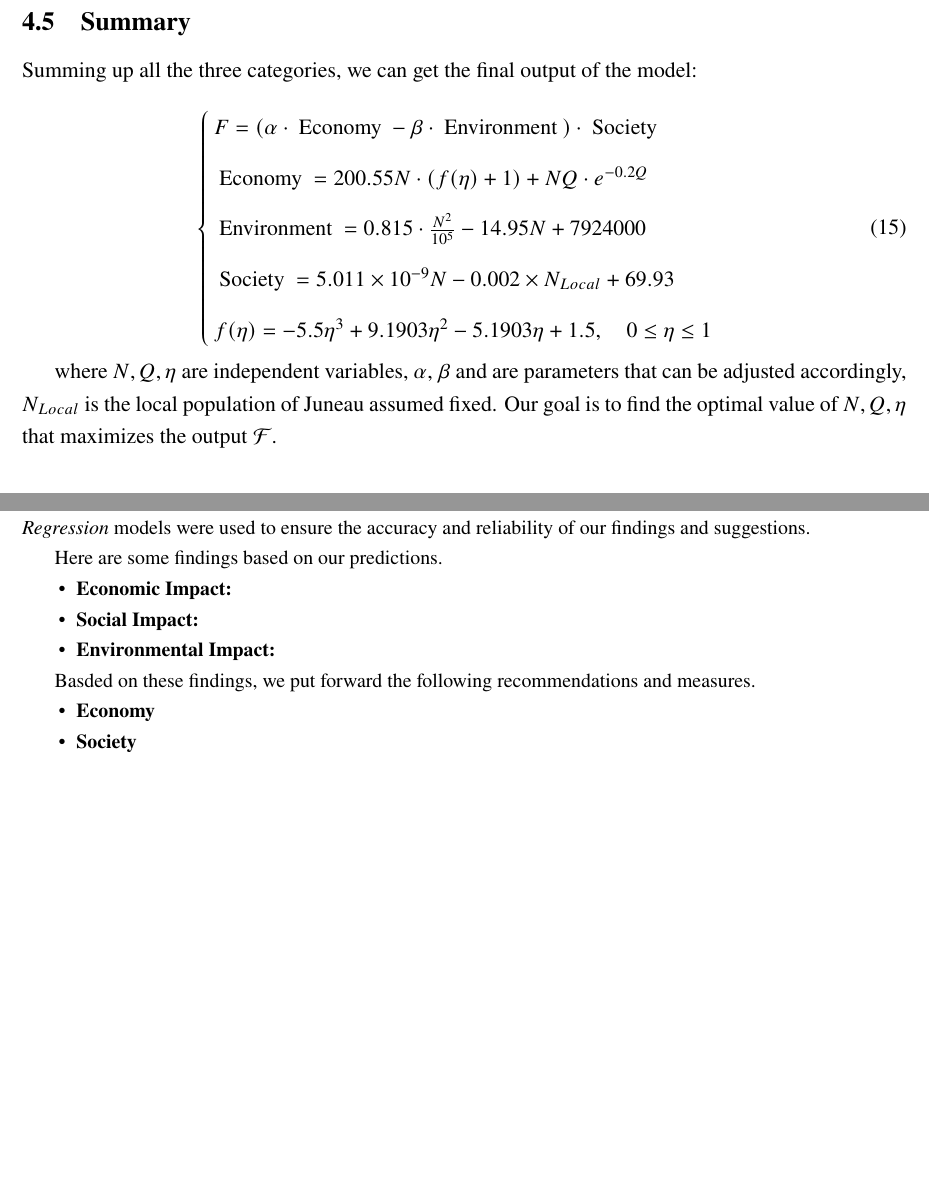
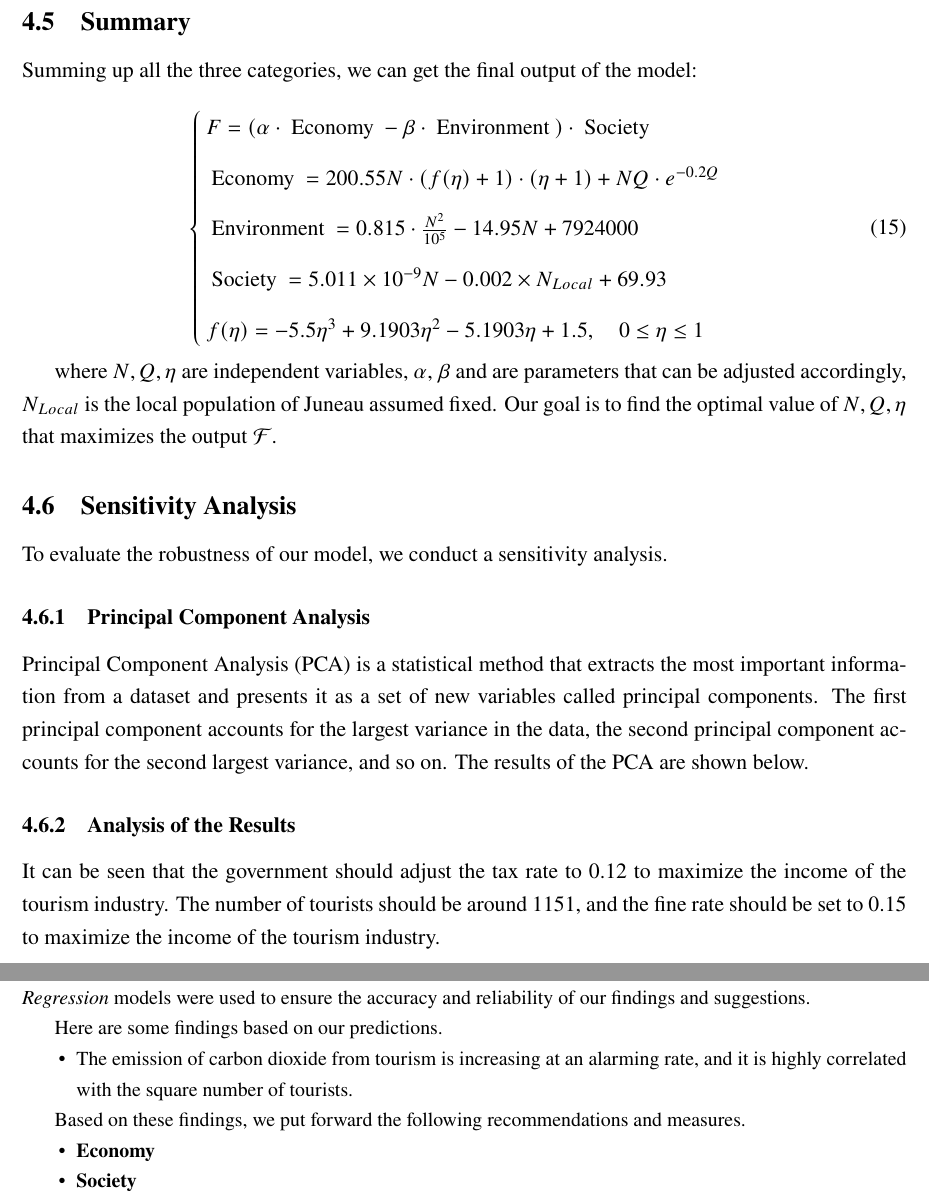
Before and after one commit to BlackMaple1203/MCM, a LaTeX thesis (Thesis/main.tex, which reads Thesis/sections/7.Task 1.tex, Thesis/sections/9.Task 3.tex): two parts of pages 13 and 15 of 16 before the commit and two parts of pages 14 and 16 of 17 after it, joined at a grey line, cut so that both start at the same text, the shorter picture padded with empty space. Compiled offline with XeLaTeX.

Commit message:
Updated Latex

```diff
--- a/Thesis/sections/7.Task 1.tex
+++ b/Thesis/sections/7.Task 1.tex
@@ -259,7 +259,7 @@ Summing up all the three categories, we can get the final output of the model:
     \begin{aligned}
     &\left\{\begin{array}{l}
     F=(\alpha \cdot \text { Economy }-\beta \cdot \text { Environment }) \cdot \text { Society } \\[10pt]
-    \text { Economy }=200.55 N \cdot(f(\eta)+1)+NQ\cdot e^{-0.2 Q} \\[10pt]
+    \text { Economy }=200.55 N \cdot(f(\eta)+1) \cdot (\eta+1)+NQ\cdot e^{-0.2 Q} \\[10pt]
     \text { Environment }=0.815 \cdot \frac{N^2}{10^5}-14.95 N+7924000 \\[10pt]
     \text { Society }=5.011\times 10^{-9} N -0.002 \times N_{Local}+69.93 \\[10pt]
     f(\eta)=-5.5 \eta^3+9.1903 \eta^2-5.1903 \eta+1.5, \quad 0 \leq \eta \leq 1
@@ -271,3 +271,23 @@ where $N,Q,\eta$ are independent variables, $\alpha$, $\beta$
 and are parameters that can be adjusted accordingly,
 $N_{Local}$ is the local population of Juneau assumed fixed.
 Our goal is to find the optimal value of $N,Q,\eta$ that maximizes the output $\mathcal{F}$.
+
+\subsection{Sensitivity Analysis}
+
+To evaluate the robustness of our model, we conduct a sensitivity analysis.
+
+\subsubsection{Principal Component Analysis}
+
+Principal Component Analysis (PCA) is a statistical method that
+extracts the most important information from a dataset and
+presents it as a set of new variables called principal components.
+The first principal component accounts for the largest variance in the data,
+the second principal component accounts for the second largest variance, and so on.
+The results of the PCA are shown below.
+
+
+\subsubsection{Analysis of the Results}
+
+It can be seen that the government should adjust the tax rate to 0.12 to
+maximize the income of the tourism industry. The number of tourists should be
+around 1151, and the fine rate should be set to 0.15 to maximize the income of the tourism industry.
--- a/Thesis/sections/9.Task 3.tex
+++ b/Thesis/sections/9.Task 3.tex
@@ -25,12 +25,11 @@ were used to ensure the accuracy and reliability of our findings and suggestions
 Here are some findings based on our predictions.
 
 \begin{itemize}
-    \item \textbf{Economic Impact:}
-    \item \textbf{Social Impact:}
-    \item \textbf{Environmental Impact:}
+    \item The emission of carbon dioxide from tourism is increasing at an alarming rate, and it is
+    highly correlated with the square number of tourists.
 \end{itemize}
 
-Basded on these findings, we put forward the following recommendations and measures.
+Based on these findings, we put forward the following recommendations and measures.
 
 \begin{itemize}
     \item \textbf{Economy}
```
Also changed, not shown: Thesis/sections/4.Introduction.tex (+1 -1 lines), Thesis/main.pdf, 2 other files.
